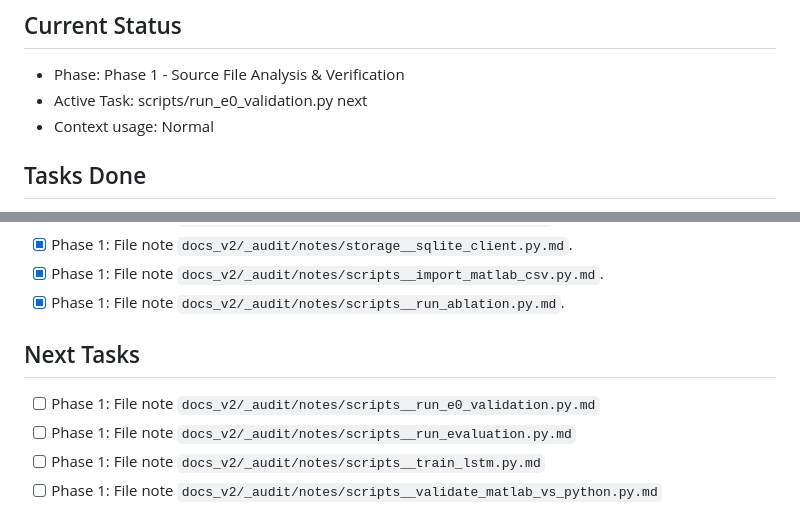
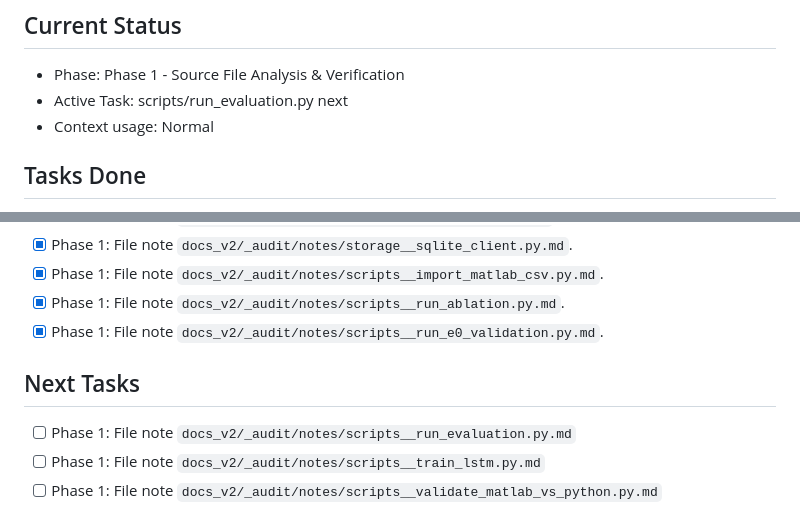
Before and after one commit to 1varun0/scada, a Markdown page: docs_v2/_audit/PROGRESS.md, 2 parts joined by grey strips. GitHub-like rendering.

Commit message:
docs_v2: scripts/run_e0_validation.py note

```diff
--- a/docs_v2/_audit/PROGRESS.md
+++ b/docs_v2/_audit/PROGRESS.md
@@ -2,7 +2,7 @@
 
 ## Current Status
 - Phase: Phase 1 - Source File Analysis & Verification
-- Active Task: scripts/run_e0_validation.py next
+- Active Task: scripts/run_evaluation.py next
 - Context usage: Normal
 
 ## Tasks Done
@@ -36,9 +36,9 @@
 - [x] Phase 1: File note `docs_v2/_audit/notes/storage__sqlite_client.py.md`.
 - [x] Phase 1: File note `docs_v2/_audit/notes/scripts__import_matlab_csv.py.md`.
 - [x] Phase 1: File note `docs_v2/_audit/notes/scripts__run_ablation.py.md`.
+- [x] Phase 1: File note `docs_v2/_audit/notes/scripts__run_e0_validation.py.md`.
 
 ## Next Tasks
-- [ ] Phase 1: File note `docs_v2/_audit/notes/scripts__run_e0_validation.py.md`
 - [ ] Phase 1: File note `docs_v2/_audit/notes/scripts__run_evaluation.py.md`
 - [ ] Phase 1: File note `docs_v2/_audit/notes/scripts__train_lstm.py.md`
 - [ ] Phase 1: File note `docs_v2/_audit/notes/scripts__validate_matlab_vs_python.py.md`
```
Also changed, not shown: 1 other file.
